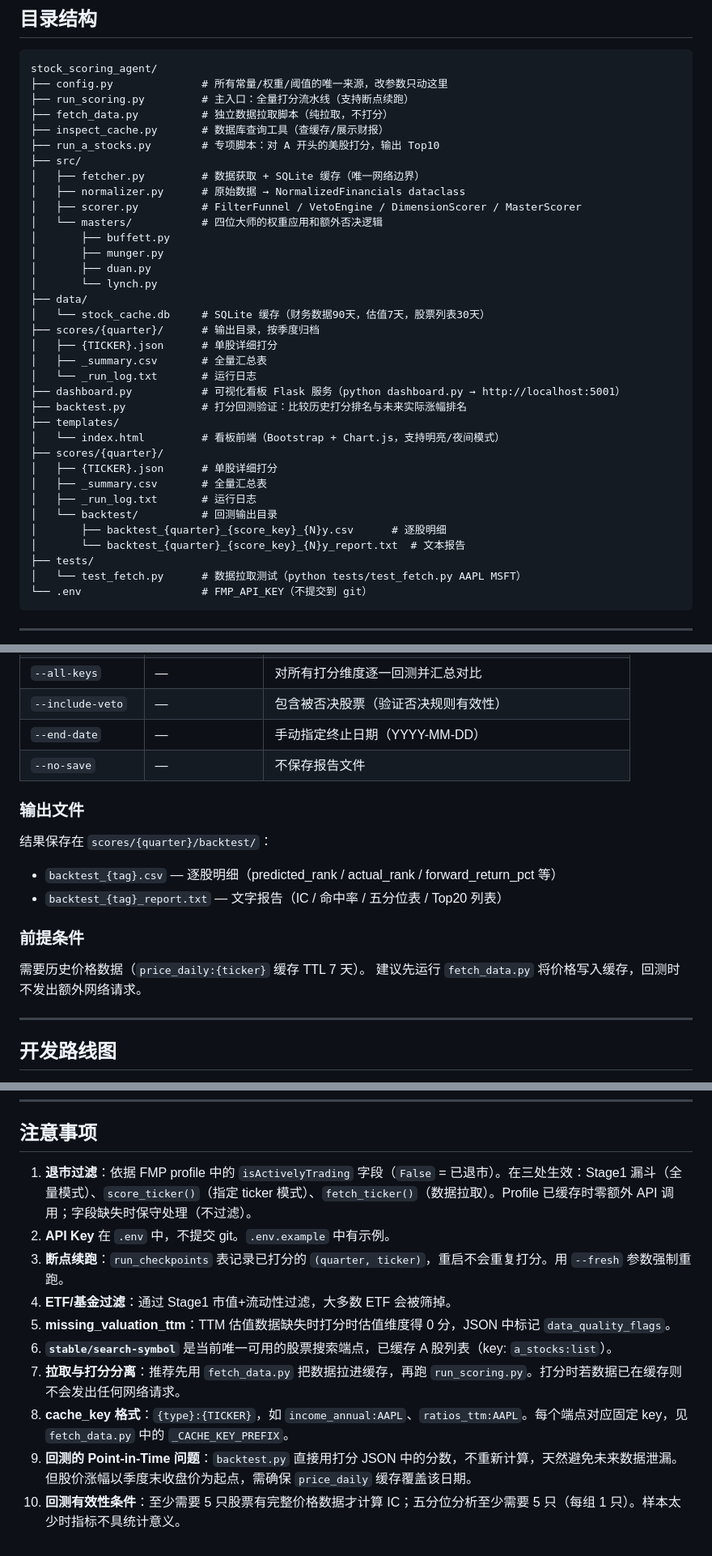
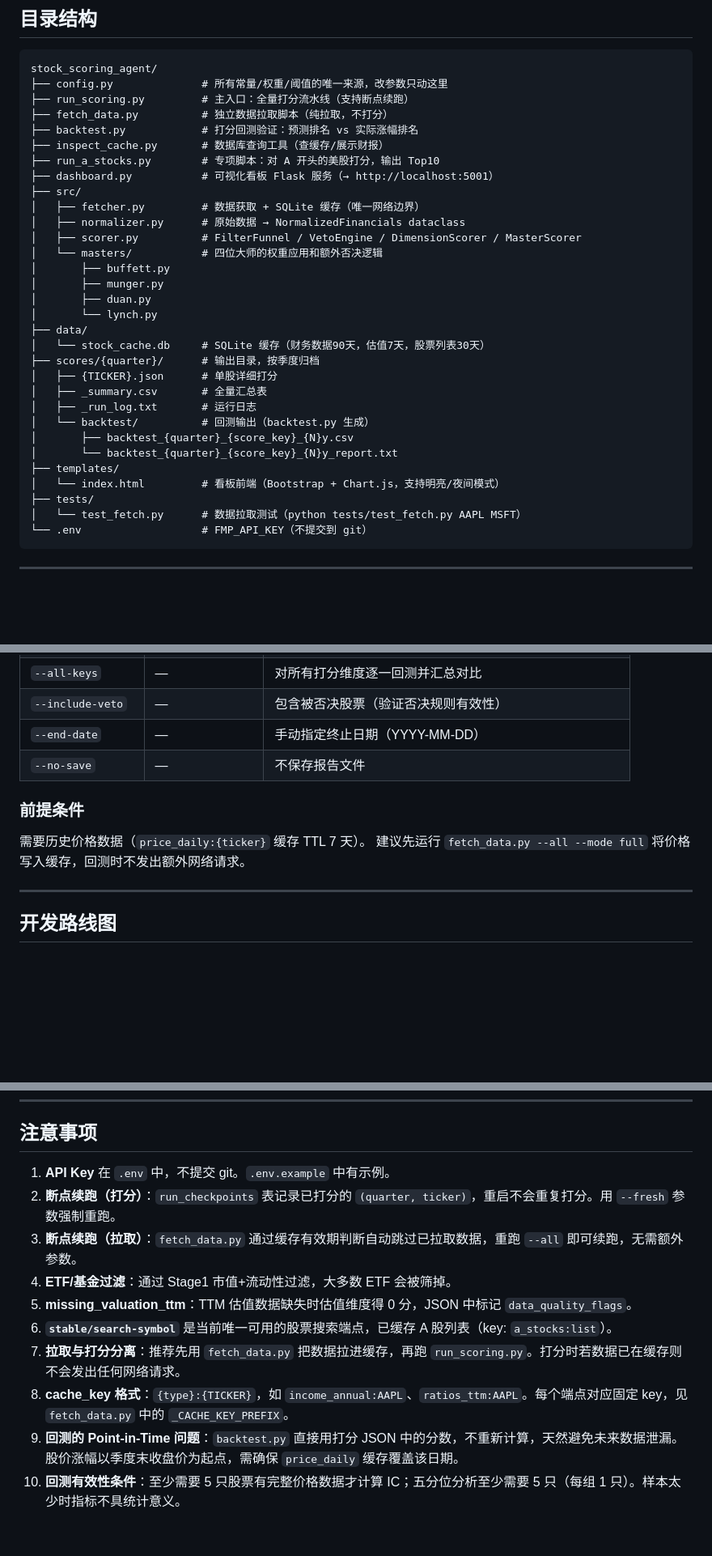
Before and after one commit to xytwh101/stockAgent, a Markdown page: CLAUDE.md, 3 parts joined by grey strips. Shown at 81% size. Rendered like a GitHub page; blank space fills up the shorter version.

```diff
--- a/CLAUDE.md
+++ b/CLAUDE.md
@@ -14,8 +14,10 @@ stock_scoring_agent/
 ├── config.py              # 所有常量/权重/阈值的唯一来源，改参数只动这里
 ├── run_scoring.py         # 主入口：全量打分流水线（支持断点续跑）
 ├── fetch_data.py          # 独立数据拉取脚本（纯拉取，不打分）
+├── backtest.py            # 打分回测验证：预测排名 vs 实际涨幅排名
 ├── inspect_cache.py       # 数据库查询工具（查缓存/展示财报）
 ├── run_a_stocks.py        # 专项脚本：对 A 开头的美股打分，输出 Top10
+├── dashboard.py           # 可视化看板 Flask 服务（→ http://localhost:5001）
 ├── src/
 │   ├── fetcher.py         # 数据获取 + SQLite 缓存（唯一网络边界）
 │   ├── normalizer.py      # 原始数据 → NormalizedFinancials dataclass
@@ -30,18 +32,12 @@ stock_scoring_agent/
 ├── scores/{quarter}/      # 输出目录，按季度归档
 │   ├── {TICKER}.json      # 单股详细打分
 │   ├── _summary.csv       # 全量汇总表
-│   └── _run_log.txt       # 运行日志
-├── dashboard.py           # 可视化看板 Flask 服务（python dashboard.py → http://localhost:5001）
-├── backtest.py            # 打分回测验证：比较历史打分排名与未来实际涨幅排名
+│   ├── _run_log.txt       # 运行日志
+│   └── backtest/          # 回测输出（backtest.py 生成）
+│       ├── backtest_{quarter}_{score_key}_{N}y.csv
+│       └── backtest_{quarter}_{score_key}_{N}y_report.txt
 ├── templates/
 │   └── index.html         # 看板前端（Bootstrap + Chart.js，支持明亮/夜间模式）
-├── scores/{quarter}/
-│   ├── {TICKER}.json      # 单股详细打分
-│   ├── _summary.csv       # 全量汇总表
-│   ├── _run_log.txt       # 运行日志
-│   └── backtest/          # 回测输出目录
-│       ├── backtest_{quarter}_{score_key}_{N}y.csv      # 逐股明细
-│       └── backtest_{quarter}_{score_key}_{N}y_report.txt  # 文本报告
 ├── tests/
 │   └── test_fetch.py      # 数据拉取测试（python tests/test_fetch.py AAPL MSFT）
 └── .env                   # FMP_API_KEY（不提交到 git）
@@ -308,16 +336,10 @@ python backtest.py --quarter 2023-Q1 --top-n 100 --forward-years 1
 | `--end-date` | — | 手动指定终止日期（YYYY-MM-DD） |
 | `--no-save` | — | 不保存报告文件 |
 
-### 输出文件
-
-结果保存在 `scores/{quarter}/backtest/`：
-- `backtest_{tag}.csv` — 逐股明细（predicted_rank / actual_rank / forward_return_pct 等）
-- `backtest_{tag}_report.txt` — 文字报告（IC / 命中率 / 五分位表 / Top20 列表）
-
 ### 前提条件
 
 需要历史价格数据（`price_daily:{ticker}` 缓存 TTL 7 天）。
-建议先运行 `fetch_data.py` 将价格写入缓存，回测时不发出额外网络请求。
+建议先运行 `fetch_data.py --all --mode full` 将价格写入缓存，回测时不发出额外网络请求。
 
 ---
 
@@ -333,13 +355,13 @@ python backtest.py --quarter 2023-Q1 --top-n 100 --forward-years 1
 
 ## 注意事项
 
-1. **退市过滤**：依据 FMP profile 中的 `isActivelyTrading` 字段（`False` = 已退市）。在三处生效：Stage1 漏斗（全量模式）、`score_ticker()`（指定 ticker 模式）、`fetch_ticker()`（数据拉取）。Profile 已缓存时零额外 API 调用；字段缺失时保守处理（不过滤）。
-2. **API Key** 在 `.env` 中，不提交 git。`.env.example` 中有示例。
-2. **断点续跑**：`run_checkpoints` 表记录已打分的 `(quarter, ticker)`，重启不会重复打分。用 `--fresh` 参数强制重跑。
-3. **ETF/基金过滤**：通过 Stage1 市值+流动性过滤，大多数 ETF 会被筛掉。
-4. **missing_valuation_ttm**：TTM 估值数据缺失时打分时估值维度得 0 分，JSON 中标记 `data_quality_flags`。
-5. **`stable/search-symbol`** 是当前唯一可用的股票搜索端点，已缓存 A 股列表（key: `a_stocks:list`）。
-6. **拉取与打分分离**：推荐先用 `fetch_data.py` 把数据拉进缓存，再跑 `run_scoring.py`。打分时若数据已在缓存则不会发出任何网络请求。
-7. **cache_key 格式**：`{type}:{TICKER}`，如 `income_annual:AAPL`、`ratios_ttm:AAPL`。每个端点对应固定 key，见 `fetch_data.py` 中的 `_CACHE_KEY_PREFIX`。
-8. **回测的 Point-in-Time 问题**：`backtest.py` 直接用打分 JSON 中的分数，不重新计算，天然避免未来数据泄漏。但股价涨幅以季度末收盘价为起点，需确保 `price_daily` 缓存覆盖该日期。
-9. **回测有效性条件**：至少需要 5 只股票有完整价格数据才计算 IC；五分位分析至少需要 5 只（每组 1 只）。样本太少时指标不具统计意义。
+1. **API Key** 在 `.env` 中，不提交 git。`.env.example` 中有示例。
+2. **断点续跑（打分）**：`run_checkpoints` 表记录已打分的 `(quarter, ticker)`，重启不会重复打分。用 `--fresh` 参数强制重跑。
+3. **断点续跑（拉取）**：`fetch_data.py` 通过缓存有效期判断自动跳过已拉取数据，重跑 `--all` 即可续跑，无需额外参数。
+4. **ETF/基金过滤**：通过 Stage1 市值+流动性过滤，大多数 ETF 会被筛掉。
+5. **missing_valuation_ttm**：TTM 估值数据缺失时估值维度得 0 分，JSON 中标记 `data_quality_flags`。
+6. **`stable/search-symbol`** 是当前唯一可用的股票搜索端点，已缓存 A 股列表（key: `a_stocks:list`）。
+7. **拉取与打分分离**：推荐先用 `fetch_data.py` 把数据拉进缓存，再跑 `run_scoring.py`。打分时若数据已在缓存则不会发出任何网络请求。
+8. **cache_key 格式**：`{type}:{TICKER}`，如 `income_annual:AAPL`、`ratios_ttm:AAPL`。每个端点对应固定 key，见 `fetch_data.py` 中的 `_CACHE_KEY_PREFIX`。
+9. **回测的 Point-in-Time 问题**：`backtest.py` 直接用打分 JSON 中的分数，不重新计算，天然避免未来数据泄漏。股价涨幅以季度末收盘价为起点，需确保 `price_daily` 缓存覆盖该日期。
+10. **回测有效性条件**：至少需要 5 只股票有完整价格数据才计算 IC；五分位分析至少需要 5 只（每组 1 只）。样本太少时指标不具统计意义。
```
Also changed, not shown: other parts of CLAUDE.md (+35 -3 lines).
